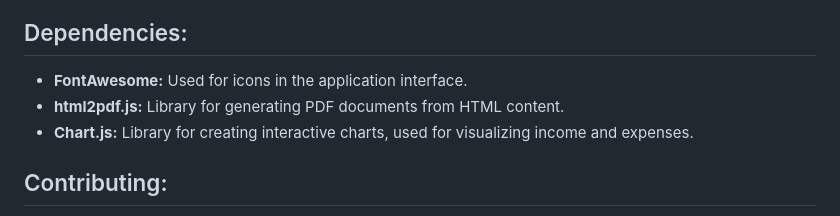
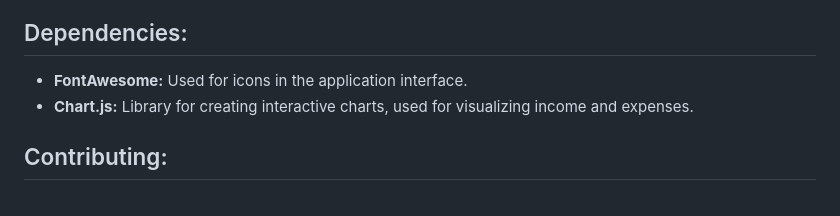
Before and after one commit to pavansundar9/EasyBudget, a Markdown page: README.md, the part around the change. Rendered like a GitHub page.

```diff
--- a/README.md
+++ b/README.md
@@ -55,7 +55,6 @@ To use the Expense Tracker, follow these steps:
 
 ## Dependencies:
 - **FontAwesome:** Used for icons in the application interface.
-- **html2pdf.js:** Library for generating PDF documents from HTML content.
 - **Chart.js:** Library for creating interactive charts, used for visualizing income and expenses.
 
 ## Contributing:
```
